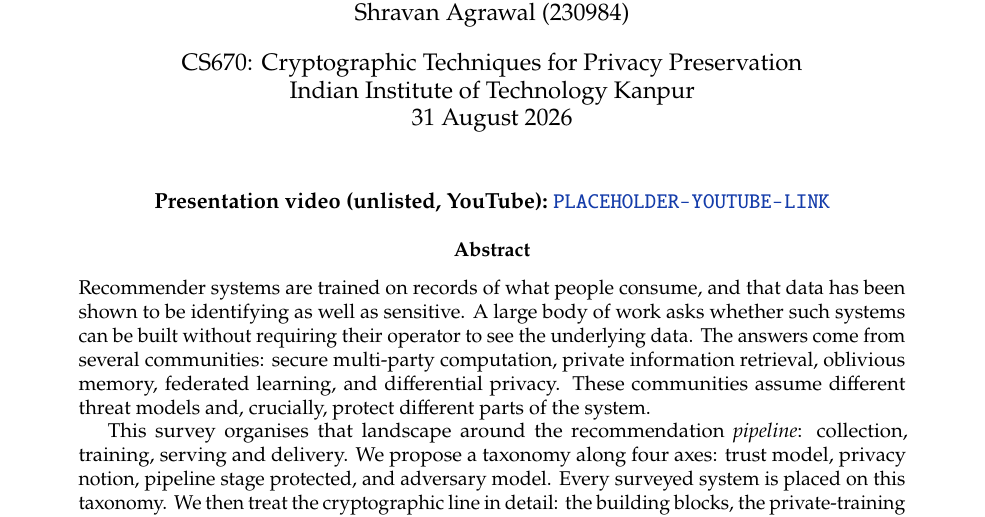
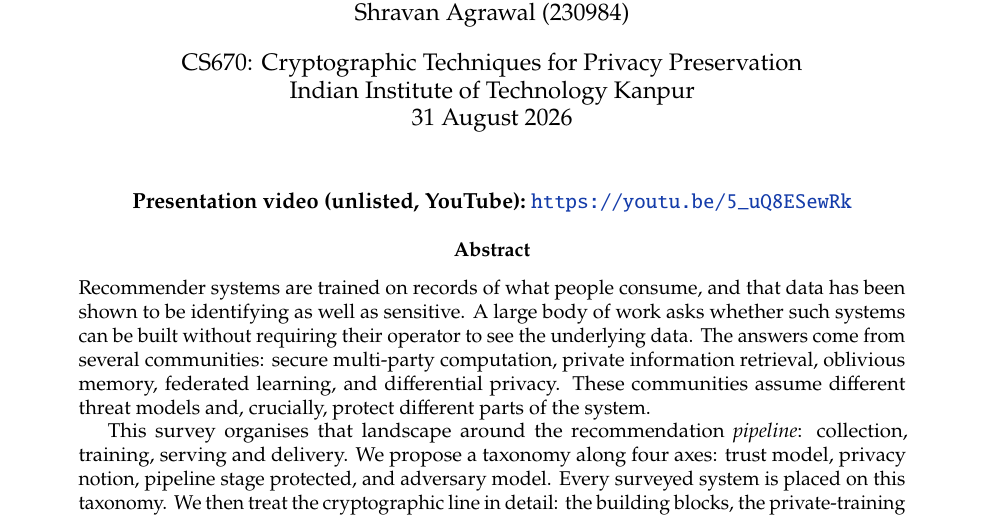
Before and after one commit to mainak9093/privacy-preserving-recommendation, a LaTeX paper (report/survey.tex): part of page 1 of 27, cut so that both start at the same text. Compiled offline with pdfLaTeX.

Commit message:
Add the real presentation video link
The survey was submitted with the YouTube link filled in by hand, but the repo
copy still carried PLACEHOLDER-YOUTUBE-LINK, so the tracked sources and the
submitted document had diverged. This brings them back in line.

Link: https://youtu.be/5_uQ8ESewRk

Verified the underscore in the video id (5_uQ8ESewRk) survives LaTeX: it is
inside \url{}, which handles it, and the rendered title page reads the id back
correctly. Rebuilt: 27 pages, 0 errors. No PLACEHOLDER token remains in any
.tex file.

This closes PHASES tasks 1.9, 1.10 and 1.11, so Phase 1 is now complete except
for the timed dry run (1.8), which was skipped rather than done.

```diff
--- a/report/survey.tex
+++ b/report/survey.tex
@@ -44,7 +44,7 @@
 \maketitle
 
 \begin{center}
-  \textbf{Presentation video (unlisted, YouTube):}~\url{PLACEHOLDER-YOUTUBE-LINK}
+  \textbf{Presentation video (unlisted, YouTube):}~\url{https://youtu.be/5_uQ8ESewRk}
 \end{center}
 
 % --------------------------------------------------------------------------
```
Also changed, not shown: report/survey.pdf.
